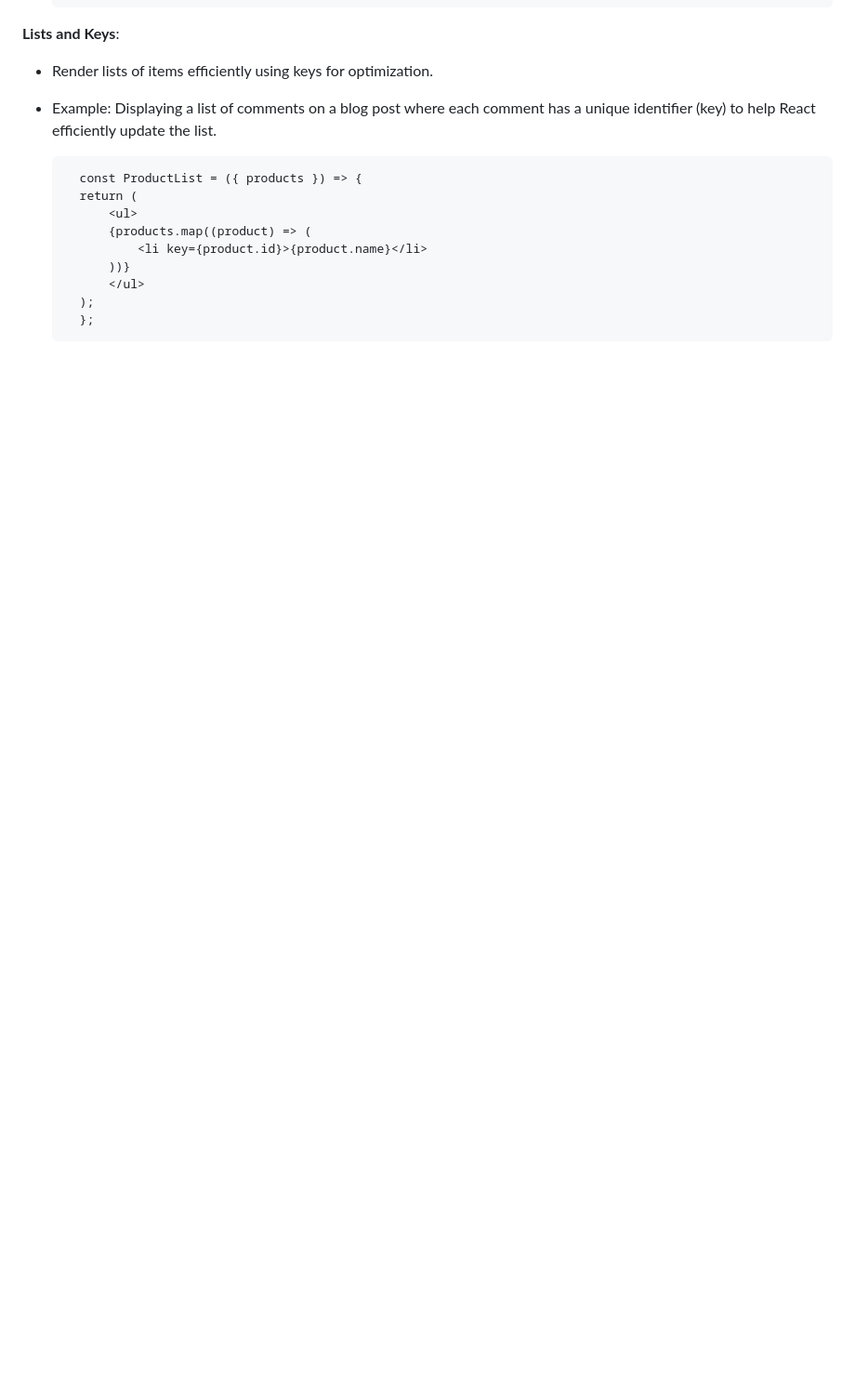
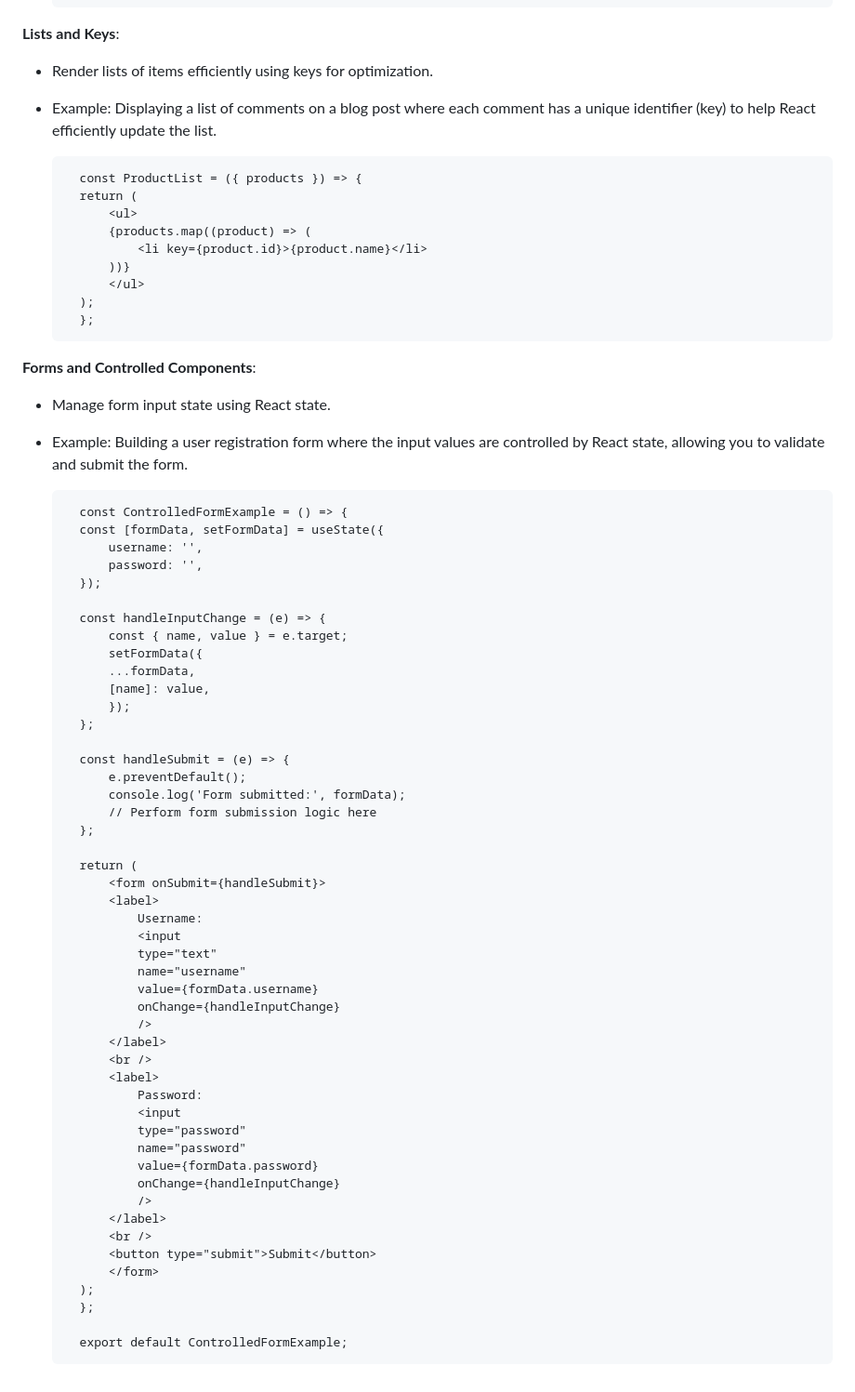
Before and after one commit to utkarsh-1602/interview-approaches, a Markdown page: frontend-concepts/reactjs/Readme.md, the part around the change. Shown at 93% size. Rendered like a GitHub page; blank space fills up the shorter version.

Commit message:
forms and controlled components

```diff
--- a/frontend-concepts/reactjs/Readme.md
+++ b/frontend-concepts/reactjs/Readme.md
@@ -109,3 +109,59 @@ Example: In an e-commerce app, you might conditionally render a "Buy Now" button
             </ul>
         );
         };
+
+
+**Forms and Controlled Components**:
+- Manage form input state using React state.
+- Example: Building a user registration form where the input values are controlled by React state, allowing you to validate and submit the form.
+
+
+
+        const ControlledFormExample = () => {
+        const [formData, setFormData] = useState({
+            username: '',
+            password: '',
+        });
+
+        const handleInputChange = (e) => {
+            const { name, value } = e.target;
+            setFormData({
+            ...formData,
+            [name]: value,
+            });
+        };
+
+        const handleSubmit = (e) => {
+            e.preventDefault();
+            console.log('Form submitted:', formData);
+            // Perform form submission logic here
+        };
+
+        return (
+            <form onSubmit={handleSubmit}>
+            <label>
+                Username:
+                <input
+                type="text"
+                name="username"
+                value={formData.username}
+                onChange={handleInputChange}
+                />
+            </label>
+            <br />
+            <label>
+                Password:
+                <input
+                type="password"
+                name="password"
+                value={formData.password}
+                onChange={handleInputChange}
+                />
+            </label>
+            <br />
+            <button type="submit">Submit</button>
+            </form>
+        );
+        };
+
+        export default ControlledFormExample;
```
